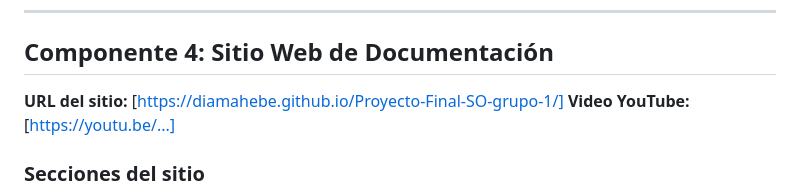
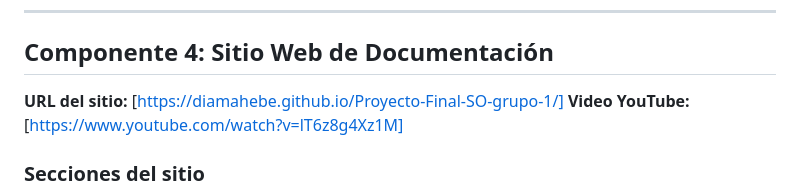
Before and after one commit to Diamahebe/Proyecto-Final-SO-grupo-1, a Markdown page: README.md, the part around the change. Drawn GitHub-style.

```diff
--- a/README.md
+++ b/README.md
@@ -131,7 +131,7 @@ minikube service nginx --url
 ## Componente 4: Sitio Web de Documentación
 
 **URL del sitio:** [https://diamahebe.github.io/Proyecto-Final-SO-grupo-1/]
-**Video YouTube:** [https://youtu.be/...]
+**Video YouTube:** [https://www.youtube.com/watch?v=lT6z8g4Xz1M]
 
 ### Secciones del sitio
 - Home: introducción y objetivos
```
